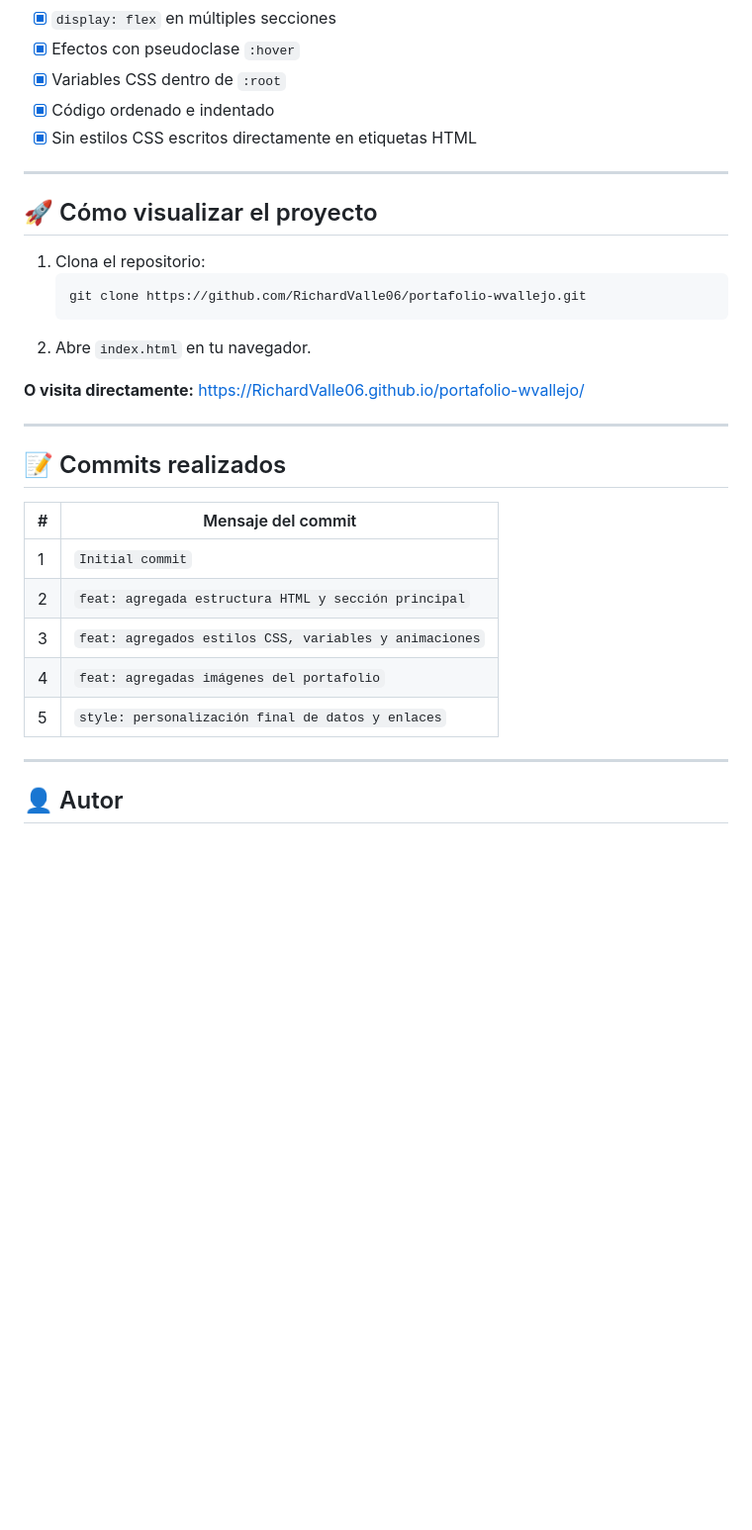
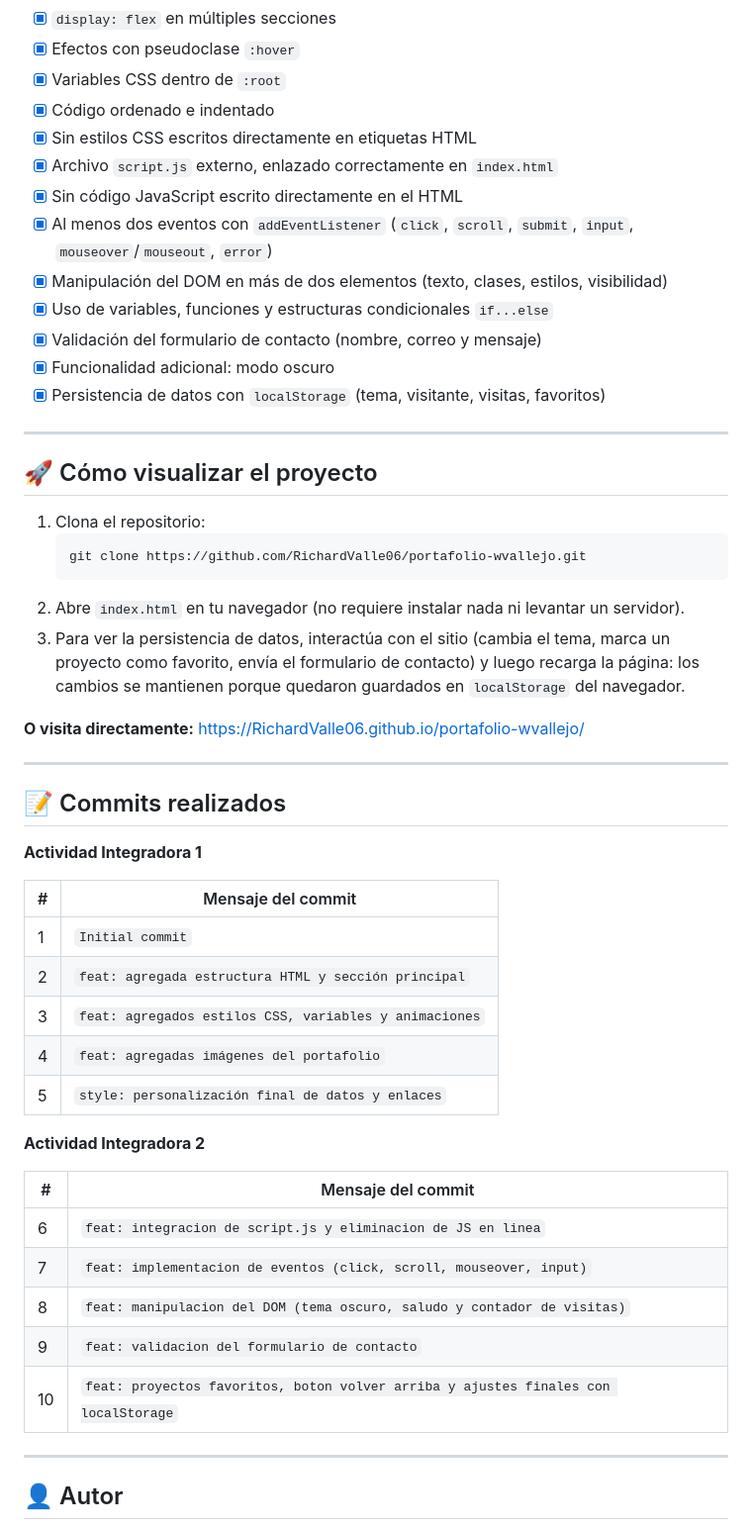
Before and after one commit to RichardValle06/portafolio-wvallejo, a Markdown page: README.md, the part around one of its changes. Shown at 99% size. GitHub-like rendering; blank space fills up the shorter version.

Commit message:
docs: actualizacion del README con la Actividad Integradora 2

````diff
--- a/README.md
+++ b/README.md
@@ -63,6 +86,14 @@ portafolio-wvallejo/
 - [x] Variables CSS dentro de `:root`
 - [x] Código ordenado e indentado
 - [x] Sin estilos CSS escritos directamente en etiquetas HTML
+- [x] Archivo `script.js` externo, enlazado correctamente en `index.html`
+- [x] Sin código JavaScript escrito directamente en el HTML
+- [x] Al menos dos eventos con `addEventListener` (`click`, `scroll`, `submit`, `input`, `mouseover`/`mouseout`, `error`)
+- [x] Manipulación del DOM en más de dos elementos (texto, clases, estilos, visibilidad)
+- [x] Uso de variables, funciones y estructuras condicionales `if...else`
+- [x] Validación del formulario de contacto (nombre, correo y mensaje)
+- [x] Funcionalidad adicional: modo oscuro
+- [x] Persistencia de datos con `localStorage` (tema, visitante, visitas, favoritos)
 
 ---
 
@@ -72,7 +103,11 @@ portafolio-wvallejo/
    ```bash
    git clone https://github.com/RichardValle06/portafolio-wvallejo.git
    ```
-2. Abre `index.html` en tu navegador.
+2. Abre `index.html` en tu navegador (no requiere instalar nada ni levantar un servidor).
+3. Para ver la persistencia de datos, interactúa con el sitio (cambia el tema,
+   marca un proyecto como favorito, envía el formulario de contacto) y luego
+   recarga la página: los cambios se mantienen porque quedaron guardados en
+   `localStorage` del navegador.
 
 **O visita directamente:**
 [https://RichardValle06.github.io/portafolio-wvallejo/](https://RichardValle06.github.io/portafolio-wvallejo/)
@@ -80,6 +115,8 @@ portafolio-wvallejo/
 ---
 
 ## 📝 Commits realizados
+
+**Actividad Integradora 1**
 
 | # | Mensaje del commit                                       |
 |---|----------------------------------------------------------|
@@ -89,6 +126,16 @@ portafolio-wvallejo/
 | 4 | `feat: agregadas imágenes del portafolio`                |
 | 5 | `style: personalización final de datos y enlaces`        |
 
+**Actividad Integradora 2**
+
+| # | Mensaje del commit                                                    |
+|---|------------------------------------------------------------------------|
+| 6 | `feat: integracion de script.js y eliminacion de JS en linea`         |
+| 7 | `feat: implementacion de eventos (click, scroll, mouseover, input)`   |
+| 8 | `feat: manipulacion del DOM (tema oscuro, saludo y contador de visitas)` |
+| 9 | `feat: validacion del formulario de contacto`                         |
+| 10 | `feat: proyectos favoritos, boton volver arriba y ajustes finales con localStorage` |
+
 ---
 
 ## 👤 Autor
````
Also changed, not shown: other parts of README.md (+27 -4 lines).
